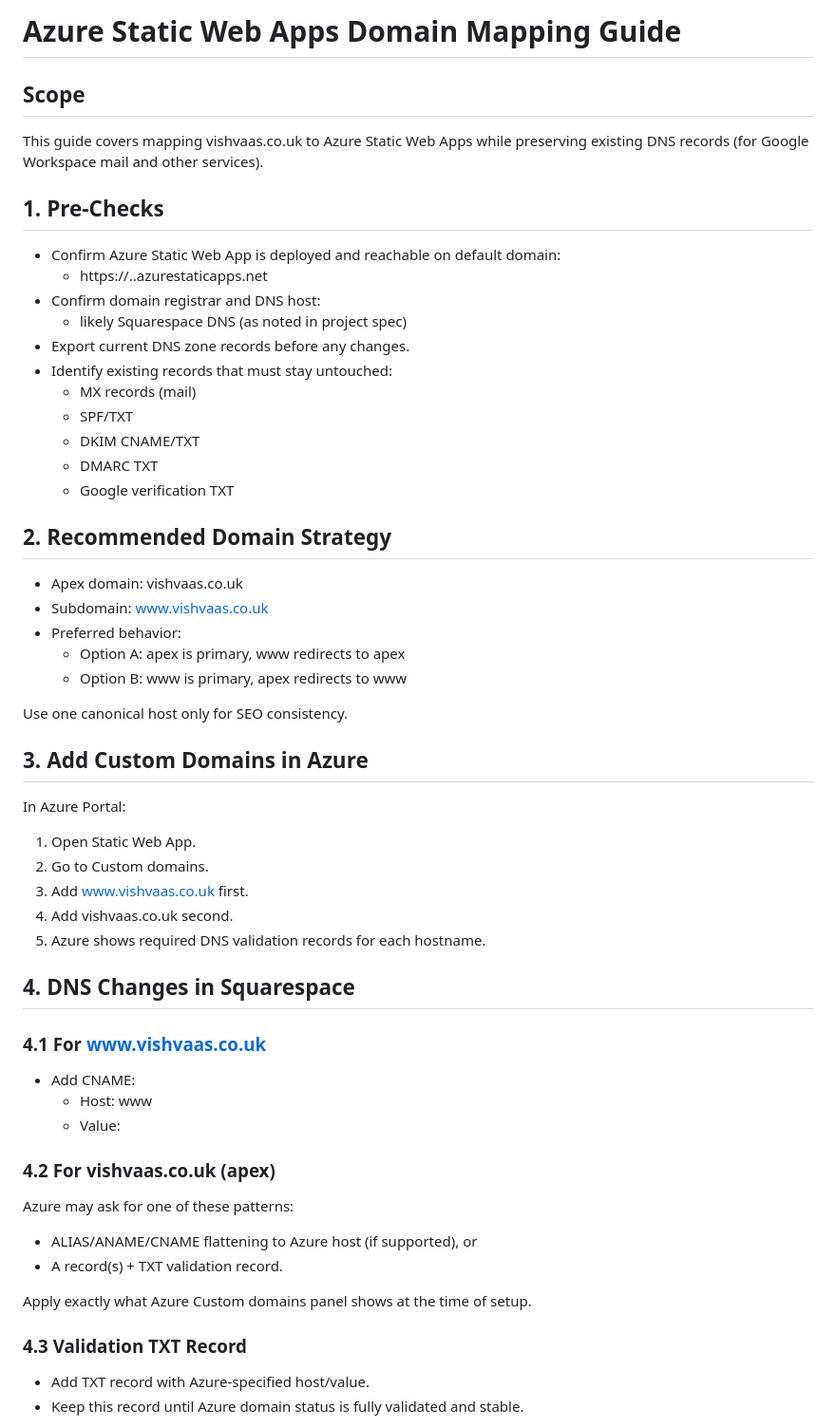
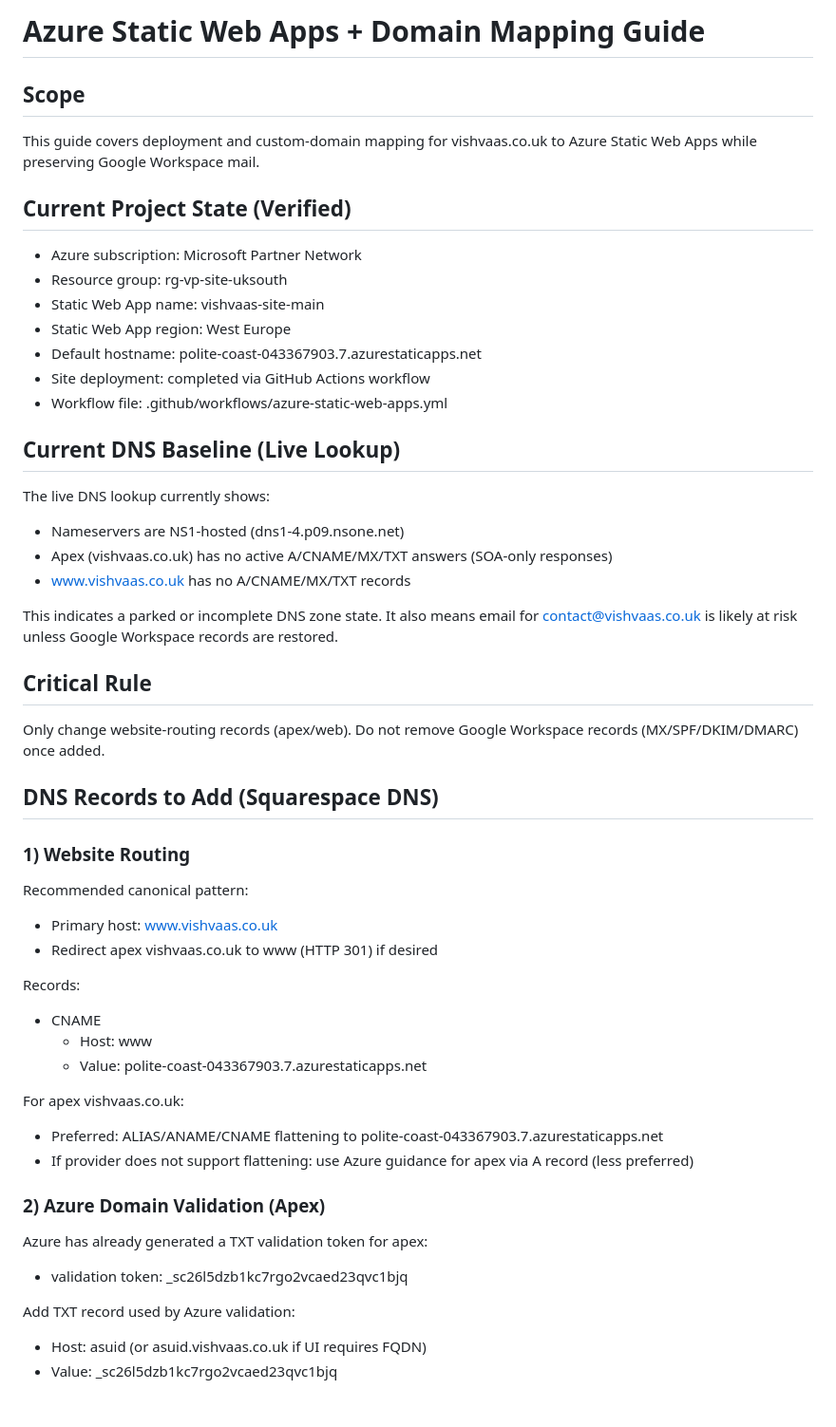
Before and after one commit to preetksingh80/vp-site-main, a Markdown page: deploy/domain-mapping-guide.md, the part around one of its changes. Shown at 95% size. Drawn GitHub-style; blank space fills up the shorter version.

Commit message:
Add Azure+Squarespace cutover runbook with Gmail-safe DNS plan

```diff
--- a/deploy/domain-mapping-guide.md
+++ b/deploy/domain-mapping-guide.md
@@ -1,53 +1,50 @@
-# Azure Static Web Apps Domain Mapping Guide
+# Azure Static Web Apps + Domain Mapping Guide
 
 ## Scope
-This guide covers mapping vishvaas.co.uk to Azure Static Web Apps while preserving existing DNS records (for Google Workspace mail and other services).
+This guide covers deployment and custom-domain mapping for vishvaas.co.uk to Azure Static Web Apps while preserving Google Workspace mail.
 
-## 1. Pre-Checks
-- Confirm Azure Static Web App is deployed and reachable on default domain:
-  - https://<app-name>.<region>.azurestaticapps.net
-- Confirm domain registrar and DNS host:
-  - likely Squarespace DNS (as noted in project spec)
-- Export current DNS zone records before any changes.
-- Identify existing records that must stay untouched:
-  - MX records (mail)
-  - SPF/TXT
-  - DKIM CNAME/TXT
-  - DMARC TXT
-  - Google verification TXT
+## Current Project State (Verified)
+- Azure subscription: Microsoft Partner Network
+- Resource group: rg-vp-site-uksouth
+- Static Web App name: vishvaas-site-main
+- Static Web App region: West Europe
+- Default hostname: polite-coast-043367903.7.azurestaticapps.net
+- Site deployment: completed via GitHub Actions workflow
+- Workflow file: .github/workflows/azure-static-web-apps.yml
 
-## 2. Recommended Domain Strategy
-- Apex domain: vishvaas.co.uk
-- Subdomain: www.vishvaas.co.uk
-- Preferred behavior:
-  - Option A: apex is primary, www redirects to apex
-  - Option B: www is primary, apex redirects to www
+## Current DNS Baseline (Live Lookup)
+The live DNS lookup currently shows:
+- Nameservers are NS1-hosted (dns1-4.p09.nsone.net)
+- Apex (vishvaas.co.uk) has no active A/CNAME/MX/TXT answers (SOA-only responses)
+- www.vishvaas.co.uk has no A/CNAME/MX/TXT records
 
-Use one canonical host only for SEO consistency.
+This indicates a parked or incomplete DNS zone state. It also means email for contact@vishvaas.co.uk is likely at risk unless Google Workspace records are restored.
 
-## 3. Add Custom Domains in Azure
-In Azure Portal:
-1. Open Static Web App.
-2. Go to Custom domains.
-3. Add www.vishvaas.co.uk first.
-4. Add vishvaas.co.uk second.
-5. Azure shows required DNS validation records for each hostname.
+## Critical Rule
+Only change website-routing records (apex/web). Do not remove Google Workspace records (MX/SPF/DKIM/DMARC) once added.
 
-## 4. DNS Changes in Squarespace
+## DNS Records to Add (Squarespace DNS)
 
-### 4.1 For www.vishvaas.co.uk
-- Add CNAME:
+### 1) Website Routing
+
+Recommended canonical pattern:
+- Primary host: www.vishvaas.co.uk
+- Redirect apex vishvaas.co.uk to www (HTTP 301) if desired
+
+Records:
+- CNAME
   - Host: www
-  - Value: <azure provided target>
+  - Value: polite-coast-043367903.7.azurestaticapps.net
 
-### 4.2 For vishvaas.co.uk (apex)
-Azure may ask for one of these patterns:
-- ALIAS/ANAME/CNAME flattening to Azure host (if supported), or
-- A record(s) + TXT validation record.
+For apex vishvaas.co.uk:
+- Preferred: ALIAS/ANAME/CNAME flattening to polite-coast-043367903.7.azurestaticapps.net
+- If provider does not support flattening: use Azure guidance for apex via A record (less preferred)
 
-Apply exactly what Azure Custom domains panel shows at the time of setup.
+### 2) Azure Domain Validation (Apex)
+Azure has already generated a TXT validation token for apex:
+- validation token: _sc26l5dzb1kc7rgo2vcaed23qvc1bjq
 
-### 4.3 Validation TXT Record
-- Add TXT record with Azure-specified host/value.
-- Keep this record until Azure domain status is fully validated and stable.
+Add TXT record used by Azure validation:
+- Host: asuid (or asuid.vishvaas.co.uk if UI requires FQDN)
+- Value: _sc26l5dzb1kc7rgo2vcaed23qvc1bjq
 
```
Also changed, not shown: other parts of deploy/domain-mapping-guide.md (+56 -50 lines).
